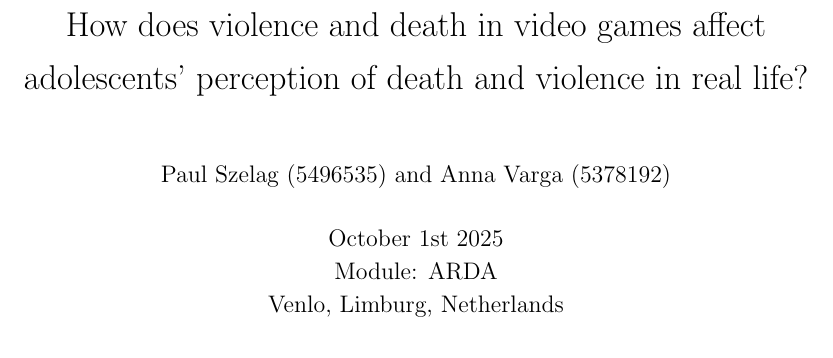
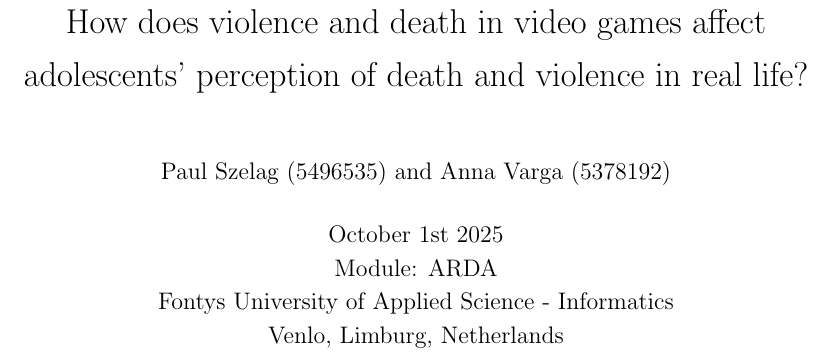
Before and after one commit to B3Crazy/LaTeX, a LaTeX document (research_paper/report_template_multipleFiles_Main.tex): part of page 1 of 11, cut so that both start at the same text. Compiled offline with pdfLaTeX.

Commit message:
add university name and date to the title page

```diff
--- a/research_paper/report_template_multipleFiles_Main.tex
+++ b/research_paper/report_template_multipleFiles_Main.tex
@@ -19,7 +19,7 @@
 % Title Page
 \title{How does violence and death in video games affect adolescents' perception of death and violence in real life?}
 \author{Paul Szelag (5496535) and Anna Varga (5378192)}
-\date{October 1st 2025 \\Module: ARDA \\Venlo, Limburg, Netherlands}
+\date{October 1st 2025 \\Module: ARDA \\Fontys University of Applied Science - Informatics \\Venlo, Limburg, Netherlands}
 
 
 \begin{document}
```
Also changed, not shown: research_paper/report_template_multipleFiles_Main.pdf, 3 other files.
